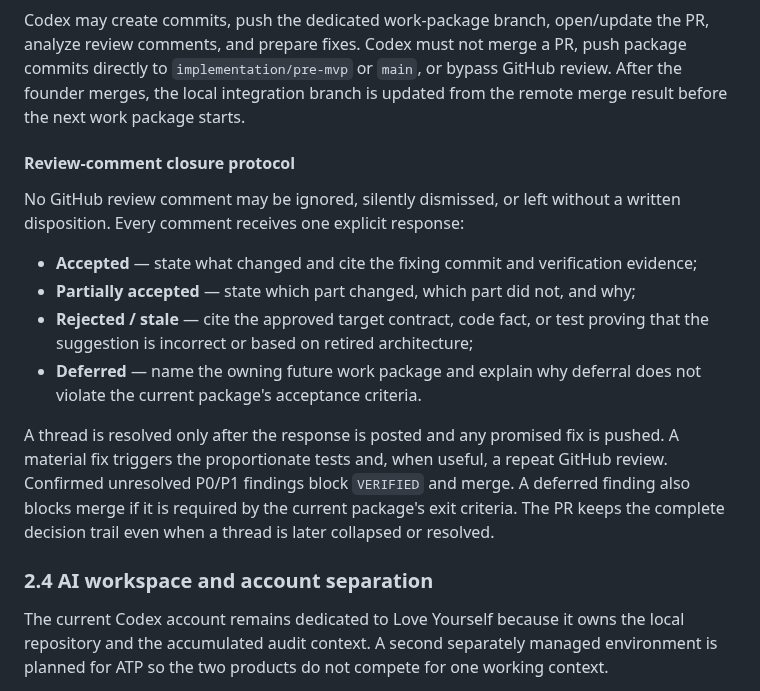
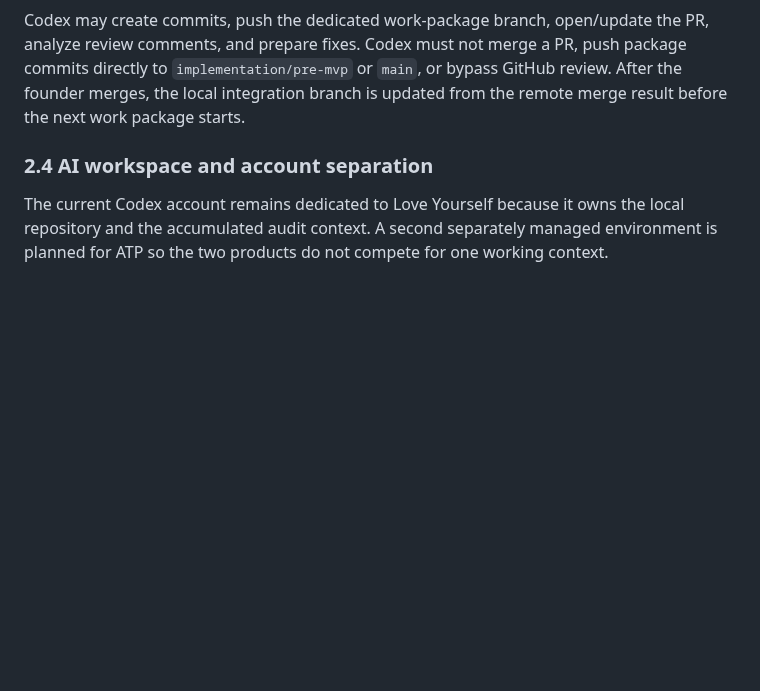
Before and after one commit to baracuda3612/Love-Yourself-AI-Caring-Bot, a Markdown page: docs/implementation/pre_mvp_implementation_roadmap.md, the part around the change. Rendered like a GitHub page; blank space fills up the shorter version.

Commit message:
docs(review): remove internal comment protocol

```diff
--- a/docs/implementation/pre_mvp_implementation_roadmap.md
+++ b/docs/implementation/pre_mvp_implementation_roadmap.md
@@ -148,26 +148,6 @@ the PR, analyze review comments, and prepare fixes. Codex must not merge a PR,
 push package commits directly to `implementation/pre-mvp` or `main`, or bypass
 GitHub review. After the founder merges, the local integration branch is updated
 from the remote merge result before the next work package starts.
-
-#### Review-comment closure protocol
-
-No GitHub review comment may be ignored, silently dismissed, or left without a
-written disposition. Every comment receives one explicit response:
-
-* **Accepted** — state what changed and cite the fixing commit and verification
-  evidence;
-* **Partially accepted** — state which part changed, which part did not, and why;
-* **Rejected / stale** — cite the approved target contract, code fact, or test
-  proving that the suggestion is incorrect or based on retired architecture;
-* **Deferred** — name the owning future work package and explain why deferral
-  does not violate the current package's acceptance criteria.
-
-A thread is resolved only after the response is posted and any promised fix is
-pushed. A material fix triggers the proportionate tests and, when useful, a
-repeat GitHub review. Confirmed unresolved P0/P1 findings block `VERIFIED` and
-merge. A deferred finding also blocks merge if it is required by the current
-package's exit criteria. The PR keeps the complete decision trail even when a
-thread is later collapsed or resolved.
 
 ### 2.4 AI workspace and account separation
 
```
Also changed, not shown: 1 other file.
